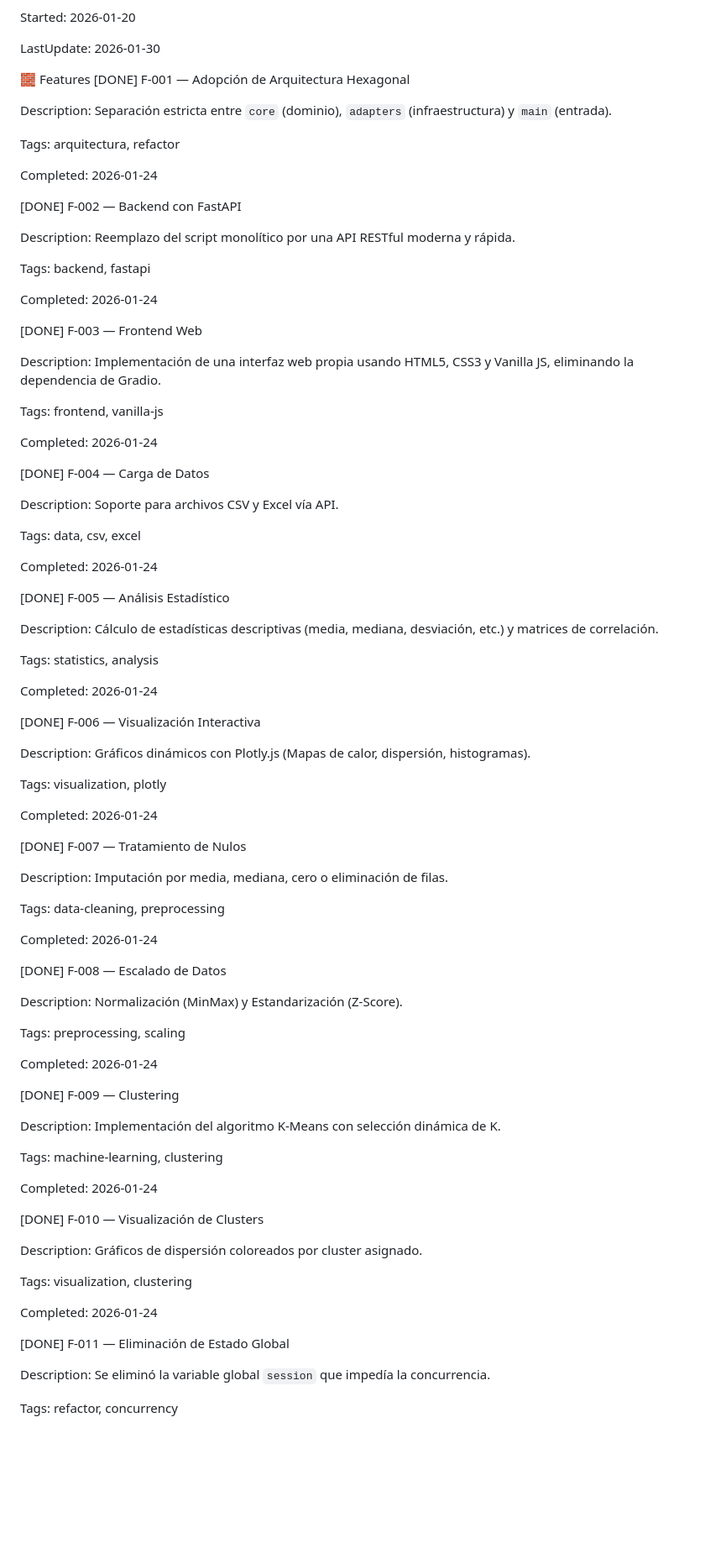
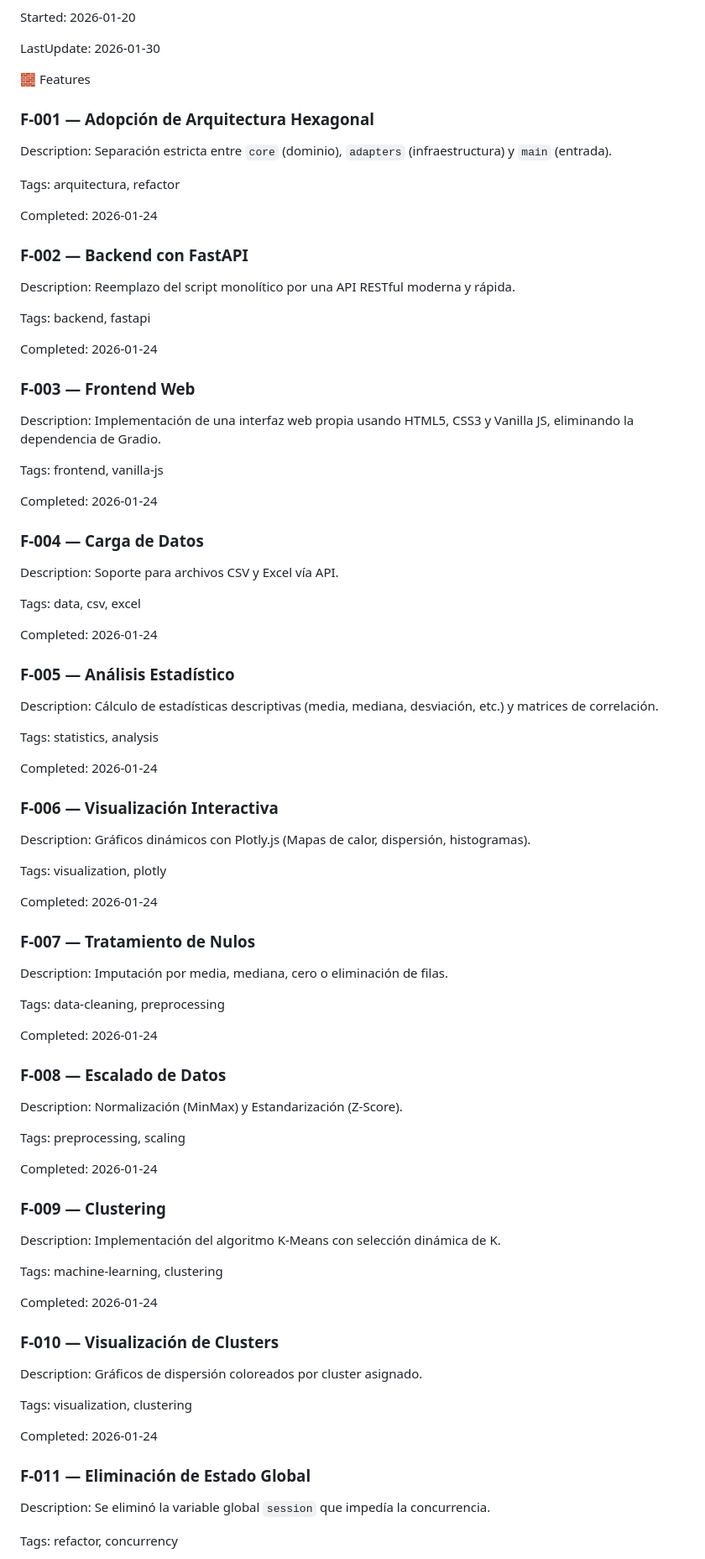
Before and after one commit to Medalcode/Myna, a Markdown page: Bitacora.md, the part around one of its changes. Shown at 84% size. Rendered like a GitHub page; blank space fills up the shorter version.

```diff
--- a/Bitacora.md
+++ b/Bitacora.md
@@ -12,7 +12,8 @@ Started: 2026-01-20
 LastUpdate: 2026-01-30
 
 🧱 Features
-[DONE] F-001 — Adopción de Arquitectura Hexagonal
+
+### F-001 — Adopción de Arquitectura Hexagonal
 
 Description: Separación estricta entre `core` (dominio), `adapters` (infraestructura) y `main` (entrada).
 
@@ -20,7 +21,7 @@ Tags: arquitectura, refactor
 
 Completed: 2026-01-24
 
-[DONE] F-002 — Backend con FastAPI
+### F-002 — Backend con FastAPI
 
 Description: Reemplazo del script monolítico por una API RESTful moderna y rápida.
 
@@ -28,7 +29,7 @@ Tags: backend, fastapi
 
 Completed: 2026-01-24
 
-[DONE] F-003 — Frontend Web
+### F-003 — Frontend Web
 
 Description: Implementación de una interfaz web propia usando HTML5, CSS3 y Vanilla JS, eliminando la dependencia de Gradio.
 
@@ -36,7 +37,7 @@ Tags: frontend, vanilla-js
 
 Completed: 2026-01-24
 
-[DONE] F-004 — Carga de Datos
+### F-004 — Carga de Datos
 
 Description: Soporte para archivos CSV y Excel vía API.
 
@@ -44,7 +45,7 @@ Tags: data, csv, excel
 
 Completed: 2026-01-24
 
-[DONE] F-005 — Análisis Estadístico
+### F-005 — Análisis Estadístico
 
 Description: Cálculo de estadísticas descriptivas (media, mediana, desviación, etc.) y matrices de correlación.
 
@@ -52,7 +53,7 @@ Tags: statistics, analysis
 
 Completed: 2026-01-24
 
-[DONE] F-006 — Visualización Interactiva
+### F-006 — Visualización Interactiva
 
 Description: Gráficos dinámicos con Plotly.js (Mapas de calor, dispersión, histogramas).
 
@@ -60,7 +61,7 @@ Tags: visualization, plotly
 
 Completed: 2026-01-24
 
-[DONE] F-007 — Tratamiento de Nulos
+### F-007 — Tratamiento de Nulos
 
 Description: Imputación por media, mediana, cero o eliminación de filas.
 
@@ -68,7 +69,7 @@ Tags: data-cleaning, preprocessing
 
 Completed: 2026-01-24
 
-[DONE] F-008 — Escalado de Datos
+### F-008 — Escalado de Datos
 
 Description: Normalización (MinMax) y Estandarización (Z-Score).
 
@@ -76,7 +77,7 @@ Tags: preprocessing, scaling
 
 Completed: 2026-01-24
 
-[DONE] F-009 — Clustering
+### F-009 — Clustering
 
 Description: Implementación del algoritmo K-Means con selección dinámica de K.
 
@@ -84,7 +85,7 @@ Tags: machine-learning, clustering
 
 Completed: 2026-01-24
 
-[DONE] F-010 — Visualización de Clusters
+### F-010 — Visualización de Clusters
 
 Description: Gráficos de dispersión coloreados por cluster asignado.
 
@@ -92,7 +93,7 @@ Tags: visualization, clustering
 
 Completed: 2026-01-24
 
-[DONE] F-011 — Eliminación de Estado Global
+### F-011 — Eliminación de Estado Global
 
 Description: Se eliminó la variable global `session` que impedía la concurrencia.
 
```
Also changed, not shown: other parts of Bitacora.md (+12 -12 lines).
